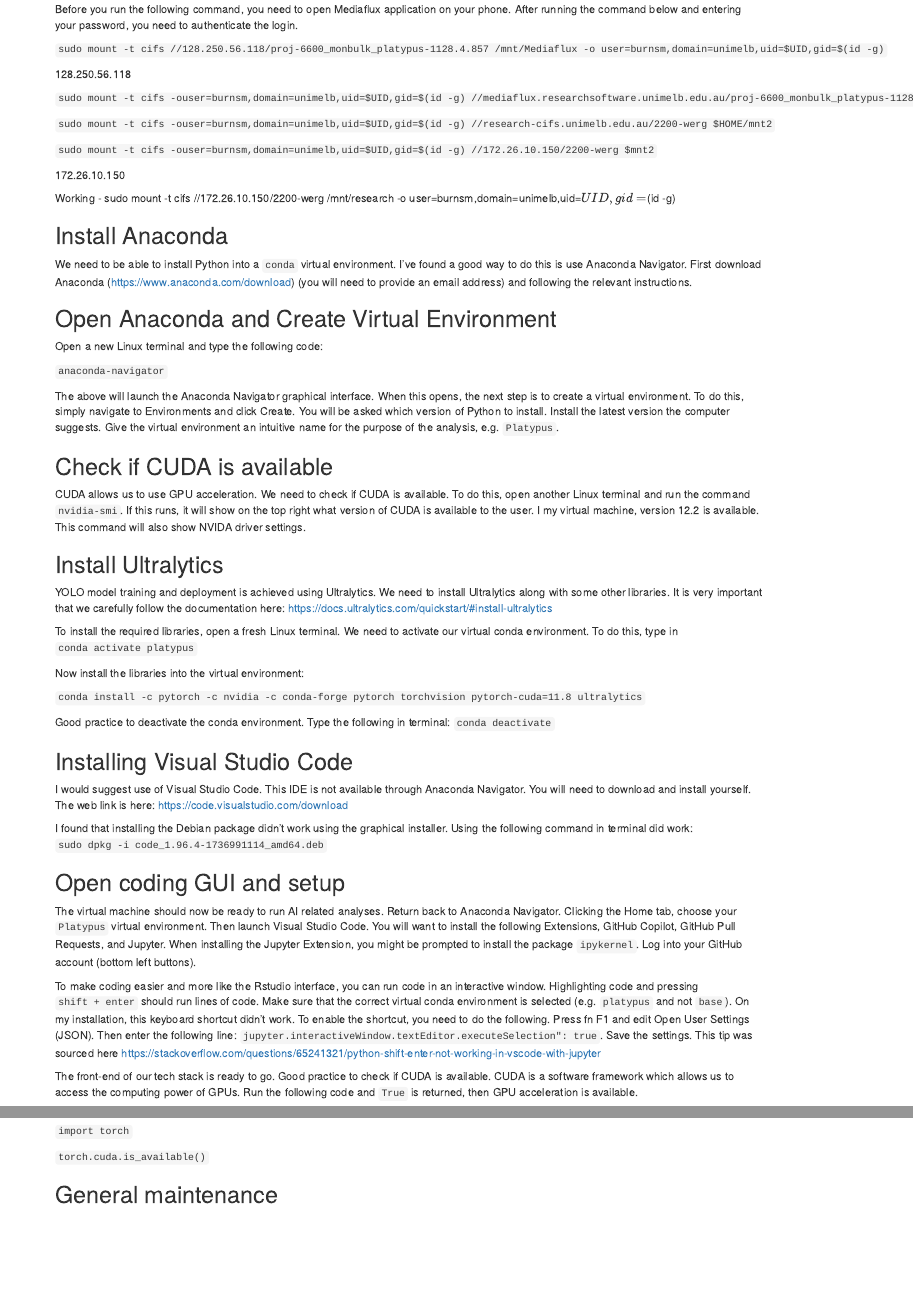
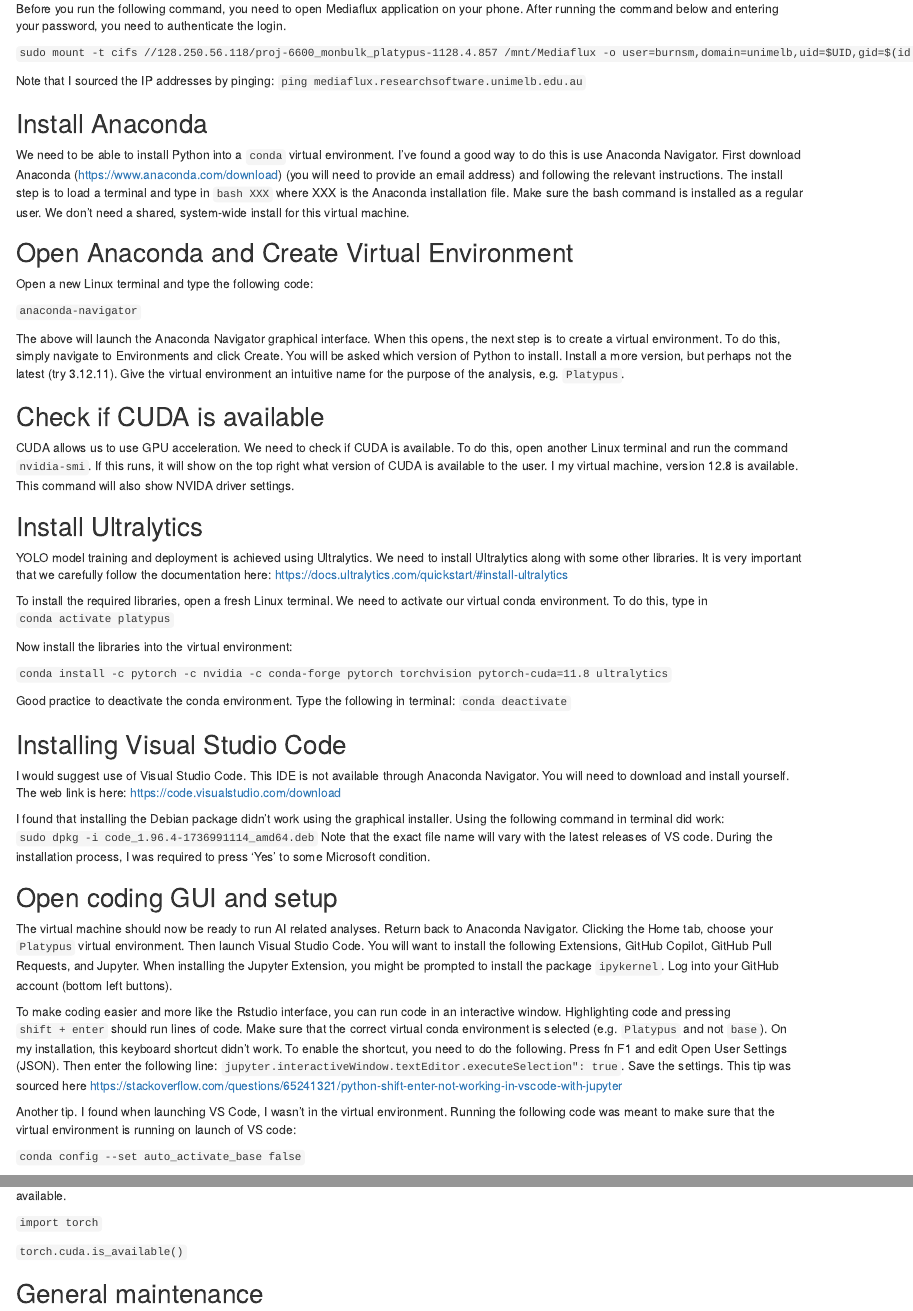
Before and after one commit to mjburns/virtual_notes, an R Markdown document (Virtual_machine_setup_notes.Rmd): the page in a window 1100 px wide, from 660 px down before the commit and from 740 px down after it, so that both start at the same text, and a second part further down, joined at a grey line. Rendered offline with R 4.5, knitr and Pandoc, with nearby package versions.

Commit message:
More notes, around setting up virtual environments.

```diff
--- a/Virtual_machine_setup_notes.Rmd
+++ b/Virtual_machine_setup_notes.Rmd
@@ -45,27 +45,11 @@
 
 `sudo mount -t cifs //128.250.56.118/proj-6600_monbulk_platypus-1128.4.857 /mnt/Mediaflux -o user=burnsm,domain=unimelb,uid=$UID,gid=$(id -g)`
 
-
-
-
-
-128.250.56.118
-
-`sudo mount -t cifs -ouser=burnsm,domain=unimelb,uid=$UID,gid=$(id -g) //mediaflux.researchsoftware.unimelb.edu.au/proj-6600_monbulk_platypus-1128.4.857 $/mnt`
-
-`sudo mount -t cifs -ouser=burnsm,domain=unimelb,uid=$UID,gid=$(id -g) //research-cifs.unimelb.edu.au/2200-werg $HOME/mnt2`
-
-`sudo mount -t cifs -ouser=burnsm,domain=unimelb,uid=$UID,gid=$(id -g) //172.26.10.150/2200-werg $mnt2`
-
-172.26.10.150
-
-
-Working - sudo mount -t cifs //172.26.10.150/2200-werg /mnt/research -o user=burnsm,domain=unimelb,uid=$UID,gid=$(id -g)
-
+Note that I sourced the IP addresses by pinging: `ping mediaflux.researchsoftware.unimelb.edu.au`
 
 ## Install Anaconda
 
-We need to be able to install Python into a `conda` virtual environment. I've found a good way to do this is use Anaconda Navigator. First download Anaconda (<https://www.anaconda.com/download>) (you will need to provide an email address) and following the relevant instructions.
+We need to be able to install Python into a `conda` virtual environment. I've found a good way to do this is use Anaconda Navigator. First download Anaconda (<https://www.anaconda.com/download>) (you will need to provide an email address) and following the relevant instructions. The install step is to load a terminal and type in `bash XXX` where XXX is the Anaconda installation file. Make sure the bash command is installed as a regular user. We don't need a shared, system-wide install for this virtual machine.
 
 ## Open Anaconda and Create Virtual Environment
 
@@ -73,11 +57,11 @@
 
 `anaconda-navigator`
 
-The above will launch the Anaconda Navigator graphical interface. When this opens, the next step is to create a virtual environment. To do this, simply navigate to Environments and click Create. You will be asked which version of Python to install. Install the latest version the computer suggests. Give the virtual environment an intuitive name for the purpose of the analysis, e.g. `Platypus`.
+The above will launch the Anaconda Navigator graphical interface. When this opens, the next step is to create a virtual environment. To do this, simply navigate to Environments and click Create. You will be asked which version of Python to install. Install a more version, but perhaps not the latest (try 3.12.11). Give the virtual environment an intuitive name for the purpose of the analysis, e.g. `Platypus`.
 
 ## Check if CUDA is available
 
-CUDA allows us to use GPU acceleration. We need to check if CUDA is available. To do this, open another Linux terminal and run the command `nvidia-smi`. If this runs, it will show on the top right what version of CUDA is available to the user. I my virtual machine, version 12.2 is available. This command will also show NVIDA driver settings.
+CUDA allows us to use GPU acceleration. We need to check if CUDA is available. To do this, open another Linux terminal and run the command `nvidia-smi`. If this runs, it will show on the top right what version of CUDA is available to the user. I my virtual machine, version 12.8 is available. This command will also show NVIDA driver settings.
 
 ## Install Ultralytics
 
@@ -96,11 +80,14 @@
 I would suggest use of Visual Studio Code. This IDE is not available through Anaconda Navigator. You will need to download and install yourself. The web link is here: <https://code.visualstudio.com/download>
 
 I found that installing the Debian package didn't work using the graphical installer. Using the following command in terminal did work: `sudo dpkg -i code_1.96.4-1736991114_amd64.deb`
+Note that the exact file name will vary with the latest releases of VS code. During the installation process, I was required to press 'Yes' to some Microsoft condition.
 
 ## Open coding GUI and setup
 
 The virtual machine should now be ready to run AI related analyses. Return back to Anaconda Navigator. Clicking the Home tab, choose your `Platypus` virtual environment. Then launch Visual Studio Code. You will want to install the following Extensions, GitHub Copilot, GitHub Pull Requests, and Jupyter. When installing the Jupyter Extension, you might be prompted to install the package `ipykernel`. Log into your GitHub account (bottom left buttons).
 
-To make coding easier and more like the Rstudio interface, you can run code in an interactive window. Highlighting code and pressing `shift + enter` should run lines of code. Make sure that the correct virtual conda environment is selected (e.g. `platypus` and not `base`). On my installation, this keyboard shortcut didn't work. To enable the shortcut, you need to do the following. Press fn F1 and edit Open User Settings (JSON). Then enter the following line: `jupyter.interactiveWindow.textEditor.executeSelection": true`. Save the settings. This tip was sourced here <https://stackoverflow.com/questions/65241321/python-shift-enter-not-working-in-vscode-with-jupyter>
+To make coding easier and more like the Rstudio interface, you can run code in an interactive window. Highlighting code and pressing `shift + enter` should run lines of code. Make sure that the correct virtual conda environment is selected (e.g. `Platypus` and not `base`). On my installation, this keyboard shortcut didn't work. To enable the shortcut, you need to do the following. Press fn F1 and edit Open User Settings (JSON). Then enter the following line: `jupyter.interactiveWindow.textEditor.executeSelection": true`. Save the settings. This tip was sourced here <https://stackoverflow.com/questions/65241321/python-shift-enter-not-working-in-vscode-with-jupyter>
 
-The front-end of our tech stack is ready to go. Good practice to check if CUDA is available. CUDA is a software framework which allows us to access the computing power of GPUs. Run the following code and `True` is returned, then GPU acceleration is available.
+Another tip. I found when launching VS Code, I wasn't in the virtual environment. Running the following code was meant to make sure that the virtual environment is running on launch of VS code:
+
+`conda config --set auto_activate_base false`
```
Also changed, not shown: Virtual_machine_setup_notes.Rmd (2 more changed lines).
